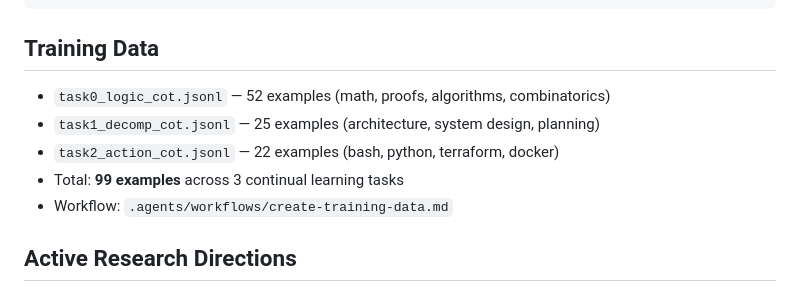
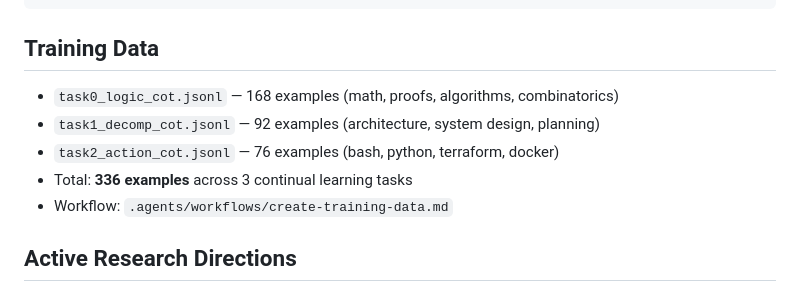
Before and after one commit to Bender1011001/CASCADES--continual-PEFT-for-Local-LLMs, a Markdown page: CONTEXT.md, the part around the change. GitHub-like rendering.

Commit message:
docs: update training data counts to 336, add breathing manifold trap diary

```diff
--- a/CONTEXT.md
+++ b/CONTEXT.md
@@ -77,10 +77,10 @@ python cascades_exp/hf_cascades_reasoning.py --eval_em  # Training + generative
 
 ## Training Data
 
-- `task0_logic_cot.jsonl` — 52 examples (math, proofs, algorithms, combinatorics)
-- `task1_decomp_cot.jsonl` — 25 examples (architecture, system design, planning)
-- `task2_action_cot.jsonl` — 22 examples (bash, python, terraform, docker)
-- Total: **99 examples** across 3 continual learning tasks
+- `task0_logic_cot.jsonl` — 168 examples (math, proofs, algorithms, combinatorics)
+- `task1_decomp_cot.jsonl` — 92 examples (architecture, system design, planning)
+- `task2_action_cot.jsonl` — 76 examples (bash, python, terraform, docker)
+- Total: **336 examples** across 3 continual learning tasks
 - Workflow: `.agents/workflows/create-training-data.md`
 
 ## Active Research Directions
```
